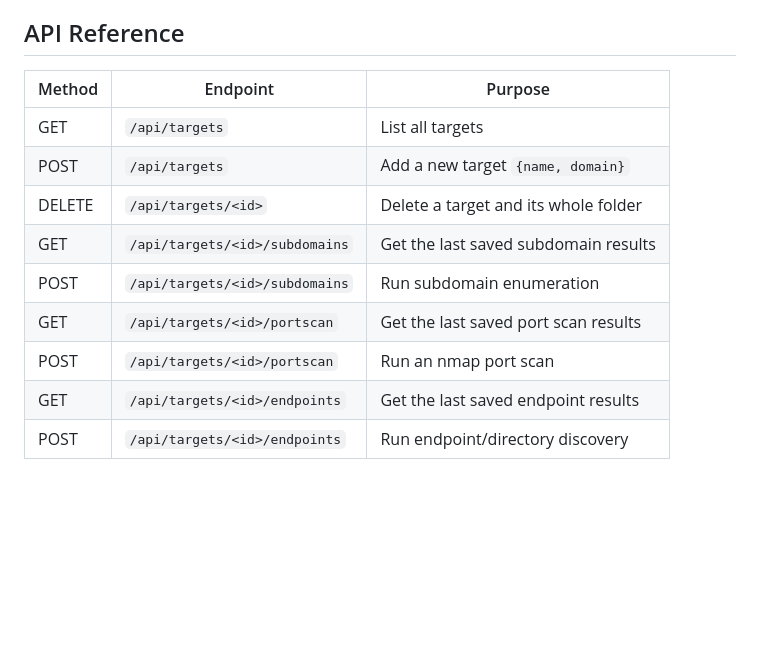
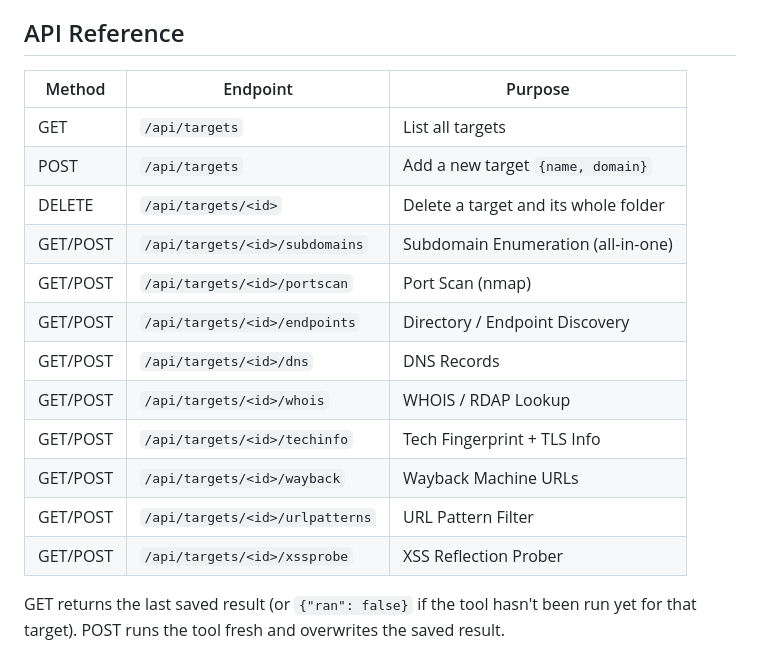
Before and after one commit to moazelabd/pentration_testing_framework, a Markdown page: README.md, the part around one of its changes. Rendered like a GitHub page; blank space fills up the shorter version.

```diff
--- a/README.md
+++ b/README.md
@@ -83,14 +159,21 @@ Every new recon tool needs:
 
 ## API Reference
 
-| Method | Endpoint                          | Purpose                              |
-|--------|------------------------------------|----------------------------------------|
-| GET    | `/api/targets`                     | List all targets                       |
-| POST   | `/api/targets`                     | Add a new target `{name, domain}`      |
-| DELETE | `/api/targets/<id>`                | Delete a target and its whole folder   |
-| GET    | `/api/targets/<id>/subdomains`     | Get the last saved subdomain results   |
-| POST   | `/api/targets/<id>/subdomains`     | Run subdomain enumeration              |
-| GET    | `/api/targets/<id>/portscan`       | Get the last saved port scan results   |
-| POST   | `/api/targets/<id>/portscan`       | Run an nmap port scan                  |
-| GET    | `/api/targets/<id>/endpoints`      | Get the last saved endpoint results    |
-| POST   | `/api/targets/<id>/endpoints`      | Run endpoint/directory discovery       |
+| Method   | Endpoint                         | Purpose                            |
+|----------|-----------------------------------|-------------------------------------|
+| GET      | `/api/targets`                    | List all targets                   |
+| POST     | `/api/targets`                    | Add a new target `{name, domain}`  |
+| DELETE   | `/api/targets/<id>`               | Delete a target and its whole folder |
+| GET/POST | `/api/targets/<id>/subdomains`    | Subdomain Enumeration (all-in-one) |
+| GET/POST | `/api/targets/<id>/portscan`      | Port Scan (nmap)                   |
+| GET/POST | `/api/targets/<id>/endpoints`     | Directory / Endpoint Discovery     |
+| GET/POST | `/api/targets/<id>/dns`           | DNS Records                        |
+| GET/POST | `/api/targets/<id>/whois`         | WHOIS / RDAP Lookup                |
+| GET/POST | `/api/targets/<id>/techinfo`      | Tech Fingerprint + TLS Info        |
+| GET/POST | `/api/targets/<id>/wayback`       | Wayback Machine URLs               |
+| GET/POST | `/api/targets/<id>/urlpatterns`   | URL Pattern Filter                 |
+| GET/POST | `/api/targets/<id>/xssprobe`      | XSS Reflection Prober              |
+
+GET returns the last saved result (or `{"ran": false}` if the tool hasn't
+been run yet for that target). POST runs the tool fresh and overwrites the
+saved result.
```
Also changed, not shown: other parts of README.md (+105 -29 lines).
